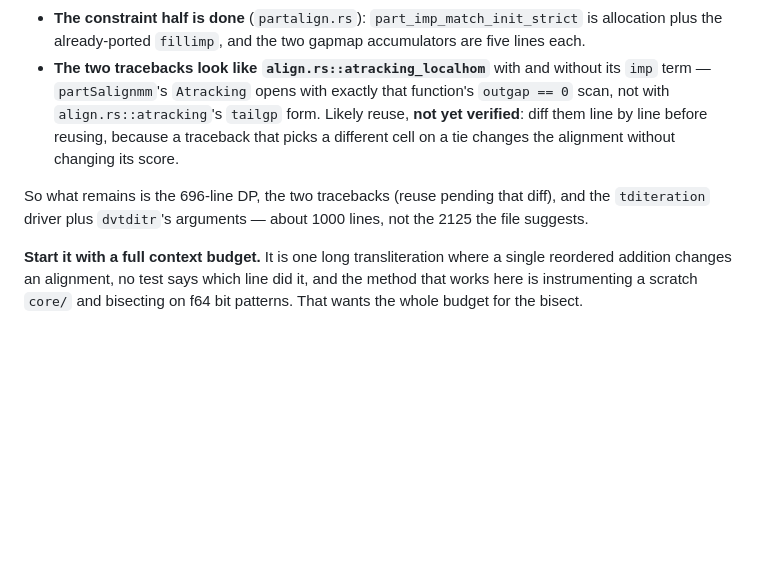
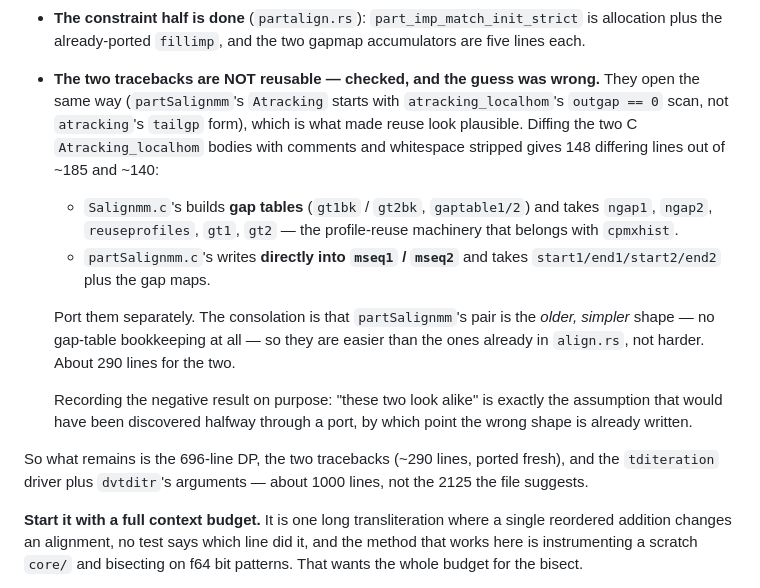
Before and after one commit to Provolut/mafft-oxide, a Markdown page: rust/GOAL-C-FREE.md, the part around the change. GitHub-like rendering; blank space fills up the shorter version.

Commit message:
docs(rust): the partSalignmm tracebacks are not reusable after all
Diffing the two C `Atracking_localhom` bodies gives 148 differing lines of
~185: Salignmm's builds gap tables for profile reuse, partSalignmm's writes
straight into mseq. Port them fresh — they are the older, simpler shape, so
easier than the pair already in align.rs.

```diff
--- a/rust/GOAL-C-FREE.md
+++ b/rust/GOAL-C-FREE.md
@@ -148,15 +148,29 @@ saving someone would otherwise spend a day rediscovering:
 - **The constraint half is done** (`partalign.rs`): `part_imp_match_init_strict`
   is allocation plus the already-ported `fillimp`, and the two gapmap
   accumulators are five lines each.
-- **The two tracebacks look like `align.rs::atracking_localhom`** with and
-  without its `imp` term — `partSalignmm`'s `Atracking` opens with exactly that
-  function's `outgap == 0` scan, not with `align.rs::atracking`'s `tailgp`
-  form. Likely reuse, **not yet verified**: diff them line by line before
-  reusing, because a traceback that picks a different cell on a tie changes the
-  alignment without changing its score.
+- **The two tracebacks are NOT reusable — checked, and the guess was wrong.**
+  They open the same way (`partSalignmm`'s `Atracking` starts with
+  `atracking_localhom`'s `outgap == 0` scan, not `atracking`'s `tailgp` form),
+  which is what made reuse look plausible. Diffing the two C
+  `Atracking_localhom` bodies with comments and whitespace stripped gives 148
+  differing lines out of ~185 and ~140:
 
-So what remains is the 696-line DP, the two tracebacks (reuse pending that
-diff), and the `tditeration` driver plus `dvtditr`'s arguments — about 1000
+  * `Salignmm.c`'s builds **gap tables** (`gt1bk` / `gt2bk`, `gaptable1/2`) and
+    takes `ngap1`, `ngap2`, `reuseprofiles`, `gt1`, `gt2` — the profile-reuse
+    machinery that belongs with `cpmxhist`.
+  * `partSalignmm.c`'s writes **directly into `mseq1` / `mseq2`** and takes
+    `start1/end1/start2/end2` plus the gap maps.
+
+  Port them separately. The consolation is that `partSalignmm`'s pair is the
+  *older, simpler* shape — no gap-table bookkeeping at all — so they are easier
+  than the ones already in `align.rs`, not harder. About 290 lines for the two.
+
+  Recording the negative result on purpose: "these two look alike" is exactly
+  the assumption that would have been discovered halfway through a port, by
+  which point the wrong shape is already written.
+
+So what remains is the 696-line DP, the two tracebacks (~290 lines, ported
+fresh), and the `tditeration` driver plus `dvtditr`'s arguments — about 1000
 lines, not the 2125 the file suggests.
 
 **Start it with a full context budget.** It is one long transliteration where a
```
